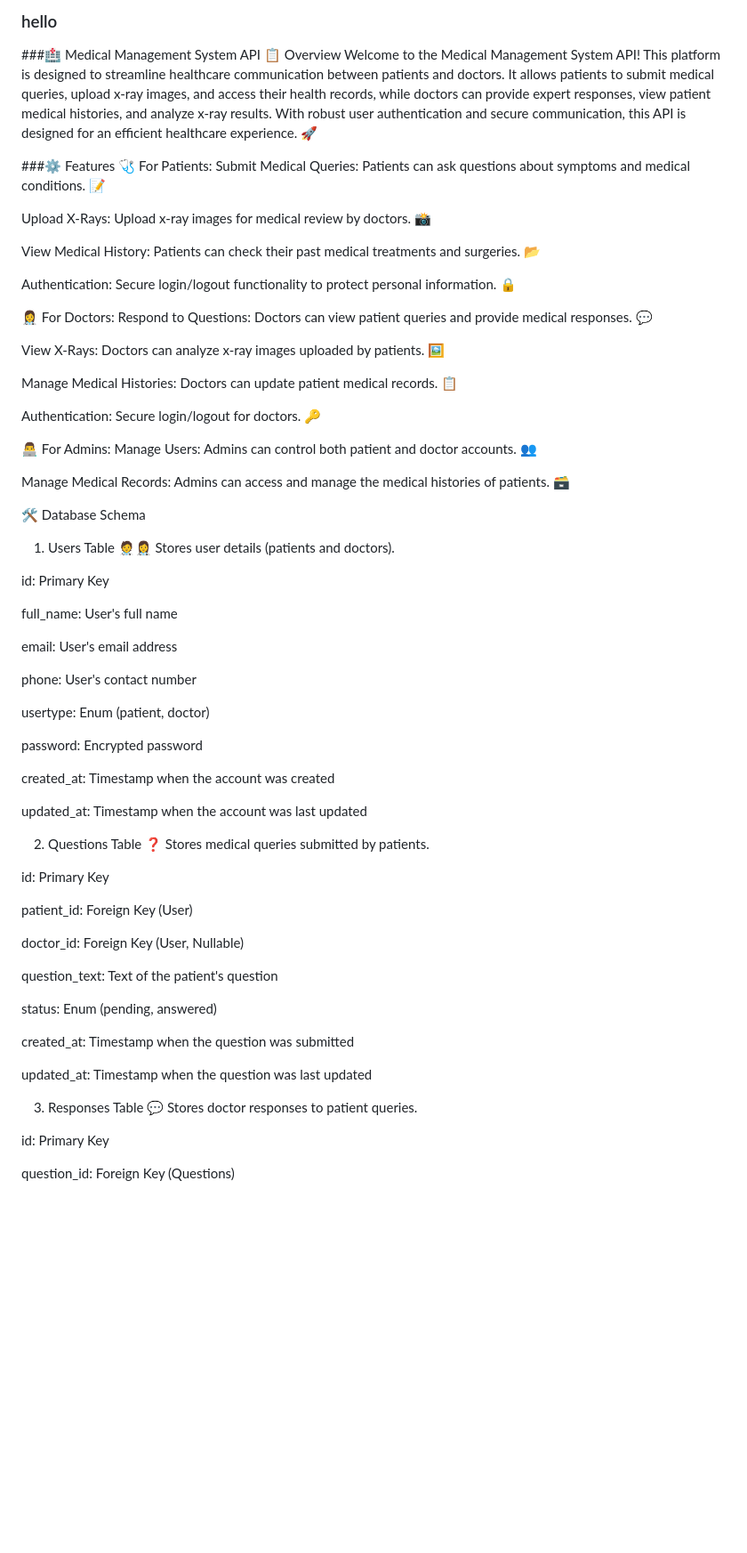
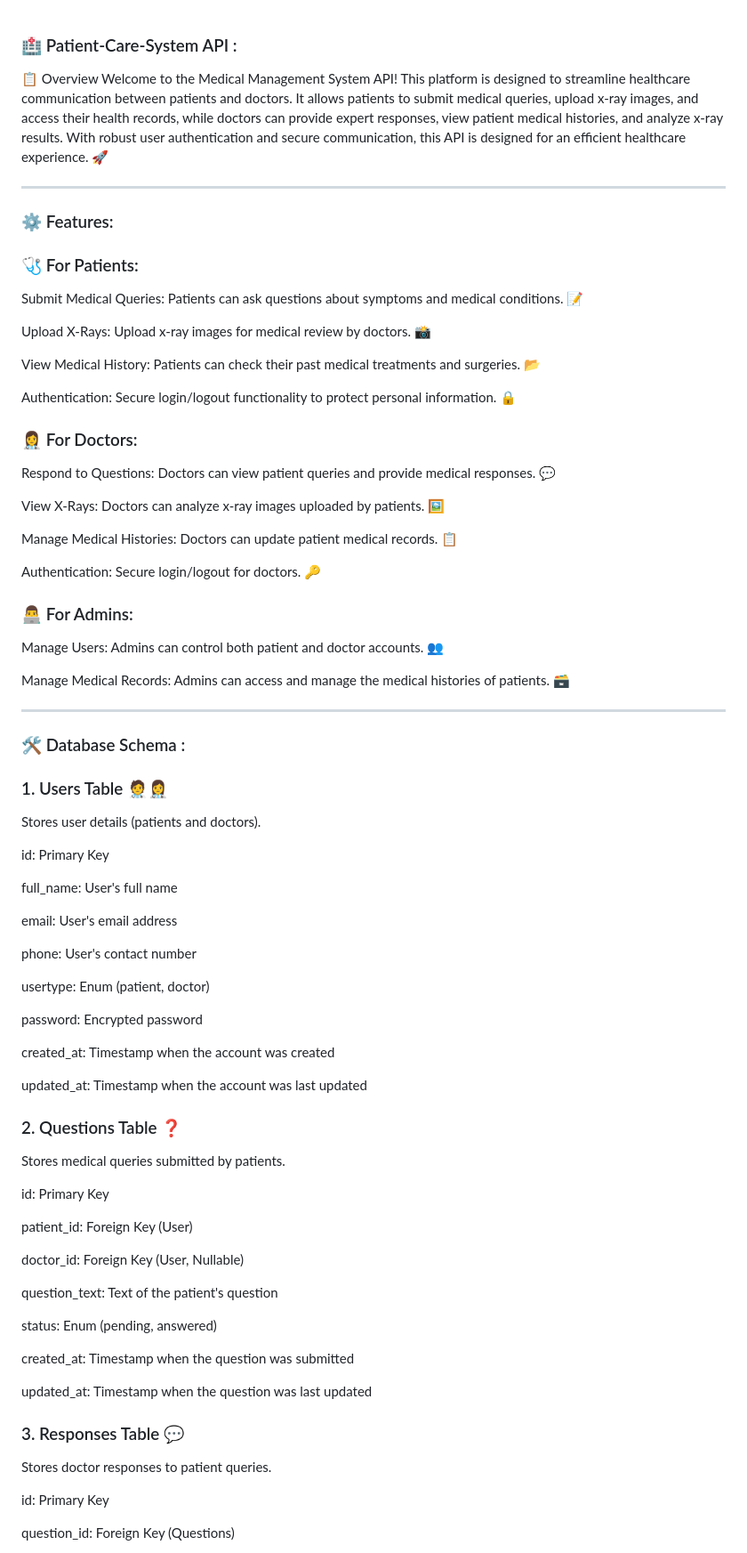
Before and after one commit to AbdelazizYasser1/Patient-Care-System, a Markdown page: README.md, the part around one of its changes. Shown at 89% size. Rendered like a GitHub page; blank space fills up the shorter version.

```diff
--- a/README.md
+++ b/README.md
@@ -1,11 +1,12 @@
-### hello
 
-###🏥 Medical Management System API
+### 🏥 Patient-Care-System API :
 📋 Overview
 Welcome to the Medical Management System API! This platform is designed to streamline healthcare communication between patients and doctors. It allows patients to submit medical queries, upload x-ray images, and access their health records, while doctors can provide expert responses, view patient medical histories, and analyze x-ray results. With robust user authentication and secure communication, this API is designed for an efficient healthcare experience. 🚀
 
-###⚙️ Features
-🩺 For Patients:
+---
+
+### ⚙️ Features:
+### 🩺 For Patients:
 Submit Medical Queries: Patients can ask questions about symptoms and medical conditions. 📝
 
 Upload X-Rays: Upload x-ray images for medical review by doctors. 📸
@@ -14,7 +15,7 @@ View Medical History: Patients can check their past medical treatments and surge
 
 Authentication: Secure login/logout functionality to protect personal information. 🔒
 
-👩‍⚕️ For Doctors:
+### 👩‍⚕️ For Doctors:
 Respond to Questions: Doctors can view patient queries and provide medical responses. 💬
 
 View X-Rays: Doctors can analyze x-ray images uploaded by patients. 🖼️
@@ -23,13 +24,15 @@ Manage Medical Histories: Doctors can update patient medical records. 📋
 
 Authentication: Secure login/logout for doctors. 🔑
 
-👨‍💻 For Admins:
+### 👨‍💻 For Admins:
 Manage Users: Admins can control both patient and doctor accounts. 👥
 
 Manage Medical Records: Admins can access and manage the medical histories of patients. 🗃️
 
-🛠️ Database Schema
-1. Users Table 🧑‍⚕️👩‍⚕️
+---
+
+### 🛠️ Database Schema :
+### 1. Users Table 🧑‍⚕️👩‍⚕️
 Stores user details (patients and doctors).
 
 id: Primary Key
@@ -48,7 +51,7 @@ created_at: Timestamp when the account was created
 
 updated_at: Timestamp when the account was last updated
 
-2. Questions Table ❓
+### 2. Questions Table ❓
 Stores medical queries submitted by patients.
 
 id: Primary Key
@@ -65,7 +68,7 @@ created_at: Timestamp when the question was submitted
 
 updated_at: Timestamp when the question was last updated
 
-3. Responses Table 💬
+### 3. Responses Table 💬
 Stores doctor responses to patient queries.
 
 id: Primary Key
```
Also changed, not shown: other parts of README.md (+60 -7 lines).
